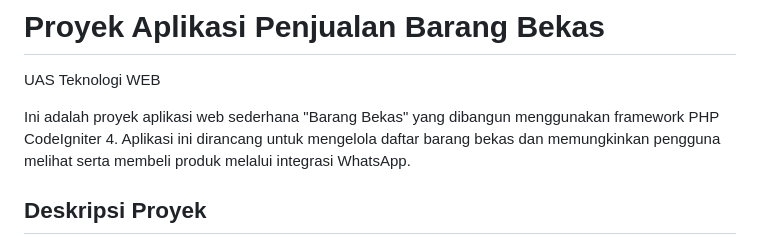
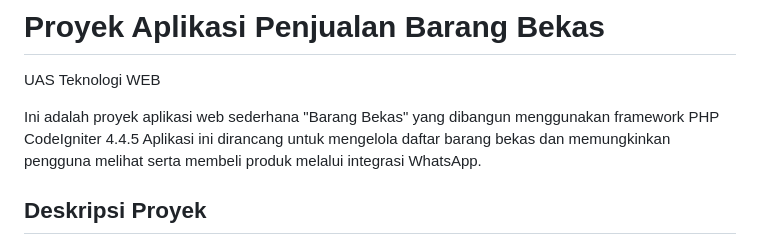
Before and after one commit to INF-DI/Aplikasi-Penjualan-Barang-Bekas, a Markdown page: README.md, the part around the change. Rendered like a GitHub page.

```diff
--- a/README.md
+++ b/README.md
@@ -2,7 +2,7 @@
 
 UAS Teknologi WEB
 
-Ini adalah proyek aplikasi web sederhana "Barang Bekas" yang dibangun menggunakan framework PHP CodeIgniter 4. Aplikasi ini dirancang untuk mengelola daftar barang bekas dan memungkinkan pengguna melihat serta membeli produk melalui integrasi WhatsApp.
+Ini adalah proyek aplikasi web sederhana "Barang Bekas" yang dibangun menggunakan framework PHP CodeIgniter 4.4.5 Aplikasi ini dirancang untuk mengelola daftar barang bekas dan memungkinkan pengguna melihat serta membeli produk melalui integrasi WhatsApp.
 
 ## Deskripsi Proyek
 
```
